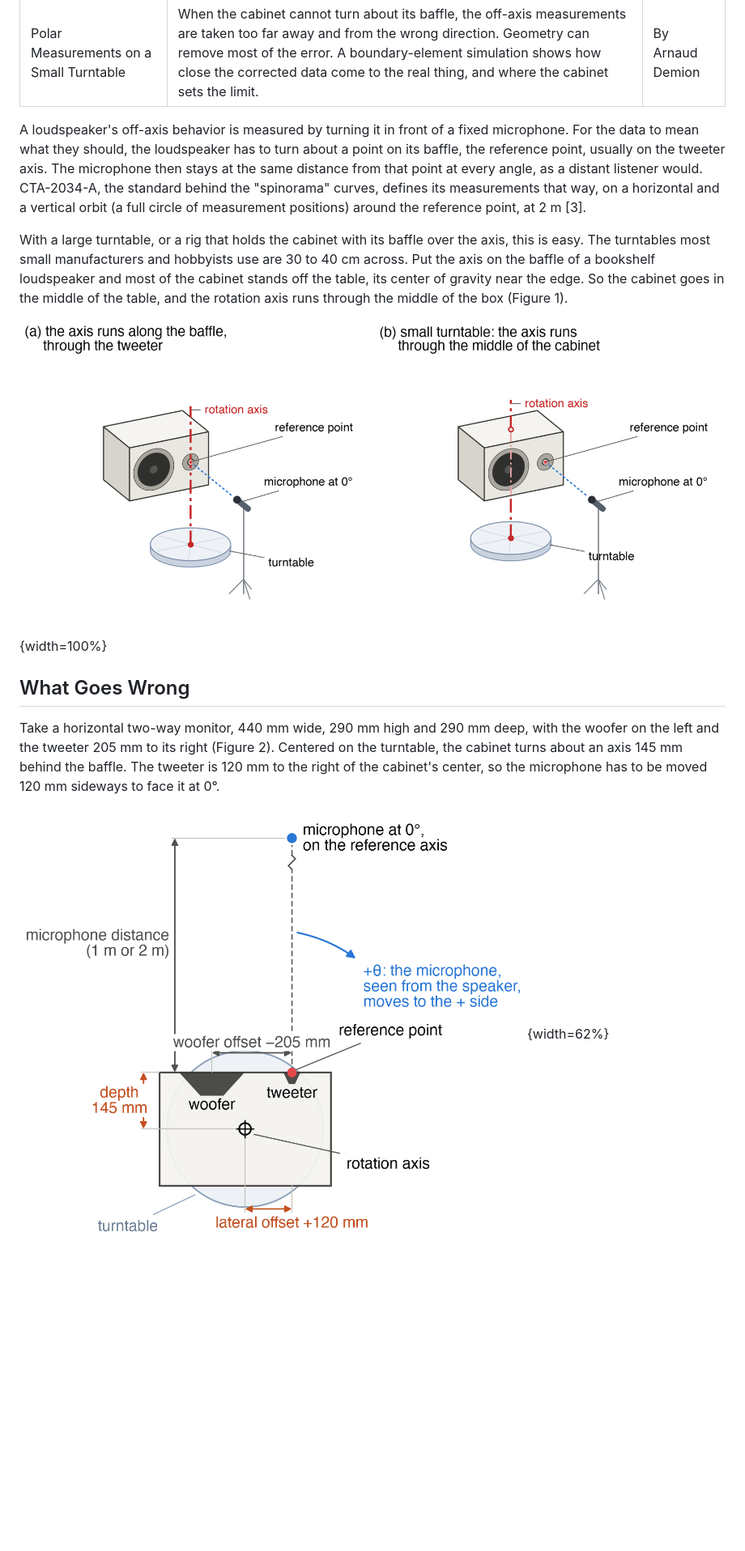
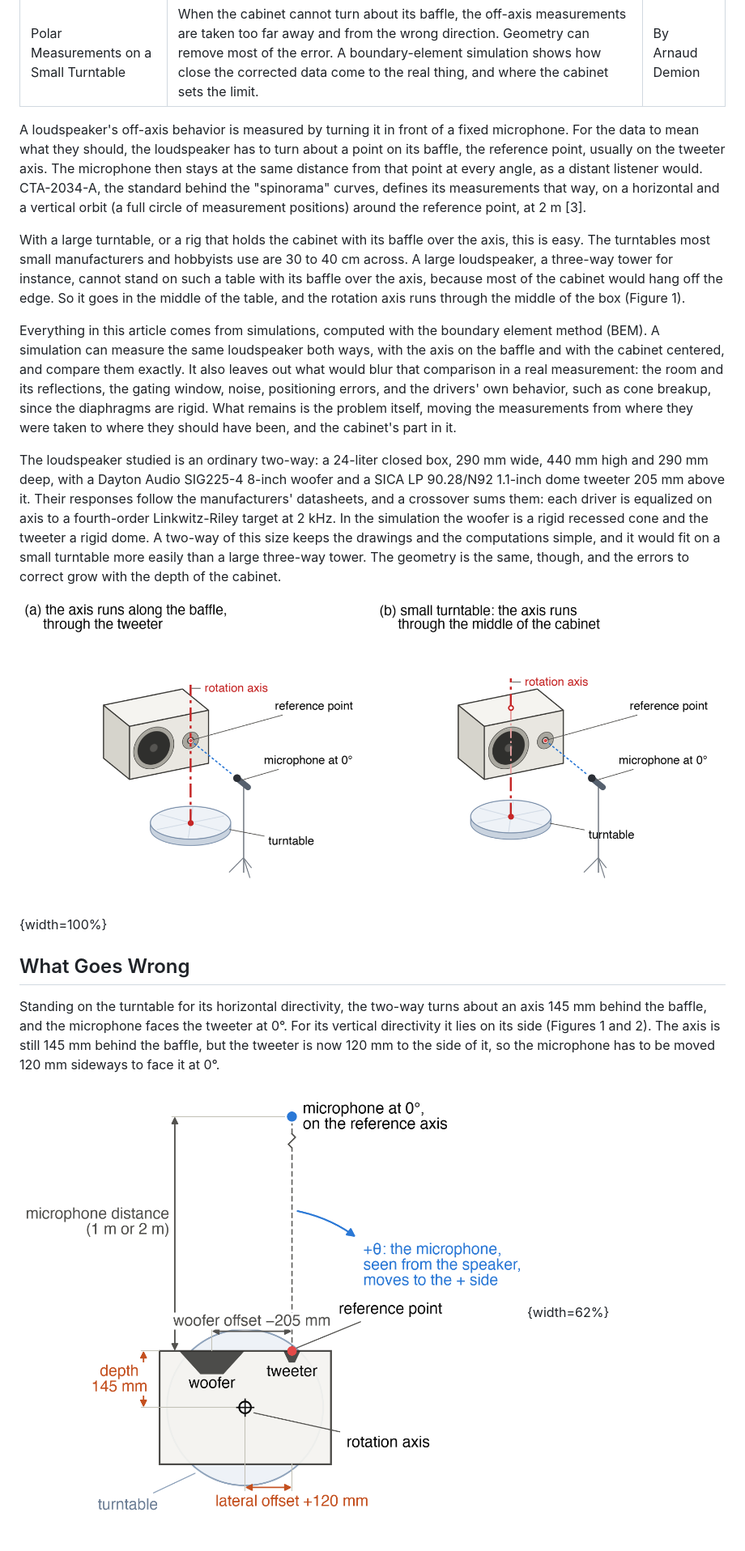
Before and after one commit to Arnwald/turntable-rotation-center-study, a Markdown page: articles/audioxpress/small-turntable.md, the part around one of its changes. Shown at 81% size. Drawn GitHub-style; blank space fills up the shorter version.

```diff
--- a/articles/audioxpress/small-turntable.md
+++ b/articles/audioxpress/small-turntable.md
@@ -5,26 +5,42 @@ author: "By Arnaud Demion"
 ---
 
 A loudspeaker's off-axis behavior is measured by turning it in front of a fixed microphone. For the
-data to mean what they should, the loudspeaker has to turn about a point on its baffle, the reference point,
-usually on the tweeter axis. The microphone then stays at the same distance from that point at every
-angle, as a distant listener would. CTA-2034-A, the standard behind the "spinorama" curves, defines its
-measurements that way, on a horizontal and a vertical orbit (a full circle of measurement positions)
+data to mean what they should, the loudspeaker has to turn about a point on its baffle, the reference
+point, usually on the tweeter axis. The microphone then stays at the same distance from that point at
+every angle, as a distant listener would. CTA-2034-A, the standard behind the "spinorama" curves, defines
+its measurements that way, on a horizontal and a vertical orbit (a full circle of measurement positions)
 around the reference point, at 2 m [3].
 
 With a large turntable, or a rig that holds the cabinet with its baffle over the axis, this is easy. The
-turntables most small manufacturers and hobbyists use are 30 to 40 cm across. Put the axis on the baffle
-of a bookshelf loudspeaker and most of the cabinet stands off the table, its center of gravity near the
-edge. So the cabinet goes in the middle of the table, and the rotation axis runs through the middle of
-the box (Figure 1).
+turntables most small manufacturers and hobbyists use are 30 to 40 cm across. A large loudspeaker, a
+three-way tower for instance, cannot stand on such a table with its baffle over the axis, because most of
+the cabinet would hang off the edge. So it goes in the middle of the table, and the rotation axis runs
+through the middle of the box (Figure 1).
 
-![Figure 1: The two setups. In (a), the rotation axis runs along the baffle, through the tweeter. In (b), the cabinet is centered on the turntable and the axis runs through the middle of the box.](../figures/setups-two-way.png){width=100%}
+Everything in this article comes from simulations, computed with the boundary element method (BEM). A
+simulation can measure the same loudspeaker both ways, with the axis on the baffle and with the cabinet
+centered, and compare them exactly. It also leaves out what would blur that comparison in a real
+measurement: the room and its reflections, the gating window, noise, positioning errors, and the drivers'
+own behavior, such as cone breakup, since the diaphragms are rigid. What remains is the problem itself,
+moving the measurements from where they were taken to where they should have been, and the cabinet's part
+in it.
+
+The loudspeaker studied is an ordinary two-way: a 24-liter closed box, 290 mm wide, 440 mm high and 290 mm
+deep, with a Dayton Audio SIG225-4 8-inch woofer and a SICA LP 90.28/N92 1.1-inch dome tweeter 205 mm
+above it. Their responses follow the manufacturers' datasheets, and a crossover sums them: each driver is
+equalized on axis to a fourth-order Linkwitz-Riley target at 2 kHz. In the simulation the woofer is a rigid
+recessed cone and the tweeter a rigid dome. A two-way of this size keeps the drawings and the computations
+simple, and it would fit on a small turntable more easily than a large three-way tower. The geometry is the
+same, though, and the errors to correct grow with the depth of the cabinet.
+
+![Figure 1: The two-way lying on its side, as it is for measuring its vertical directivity. In (a), the rotation axis runs along the baffle, through the tweeter. In (b), the cabinet is centered on the turntable and the axis runs through the middle of the box.](../figures/setups-two-way.png){width=100%}
 
 ## What Goes Wrong
 
-Take a horizontal two-way monitor, 440 mm wide, 290 mm high and 290 mm deep, with the woofer on the left
-and the tweeter 205 mm to its right (Figure 2). Centered on the turntable, the cabinet turns about an axis
-145 mm behind the baffle. The tweeter is 120 mm to the right of the cabinet's center, so the
-microphone has to be moved 120 mm sideways to face it at 0°.
+Standing on the turntable for its horizontal directivity, the two-way turns about an axis 145 mm behind
+the baffle, and the microphone faces the tweeter at 0°. For its vertical directivity it lies on its side
+(Figures 1 and 2). The axis is still 145 mm behind the baffle, but the tweeter is now 120 mm to the side of
+it, so the microphone has to be moved 120 mm sideways to face it at 0°.
 
-![Figure 2: The centered setup seen from above, with the four distances the correction needs. The lateral offset is positive here, because the reference axis lies on the side the microphone moves toward at positive angles.](../figures/top-view.png){width=62%}
+![Figure 2: The two-way lying on its side, seen from above, with the four distances the correction needs. The lateral offset is positive here, because the reference axis lies on the side the microphone moves toward at positive angles.](../figures/top-view.png){width=62%}
 
```
Also changed, not shown: other parts of articles/audioxpress/small-turntable.md (+63 -66 lines), articles/figures/spatial-upright-1m.png (added), 4 other files.
